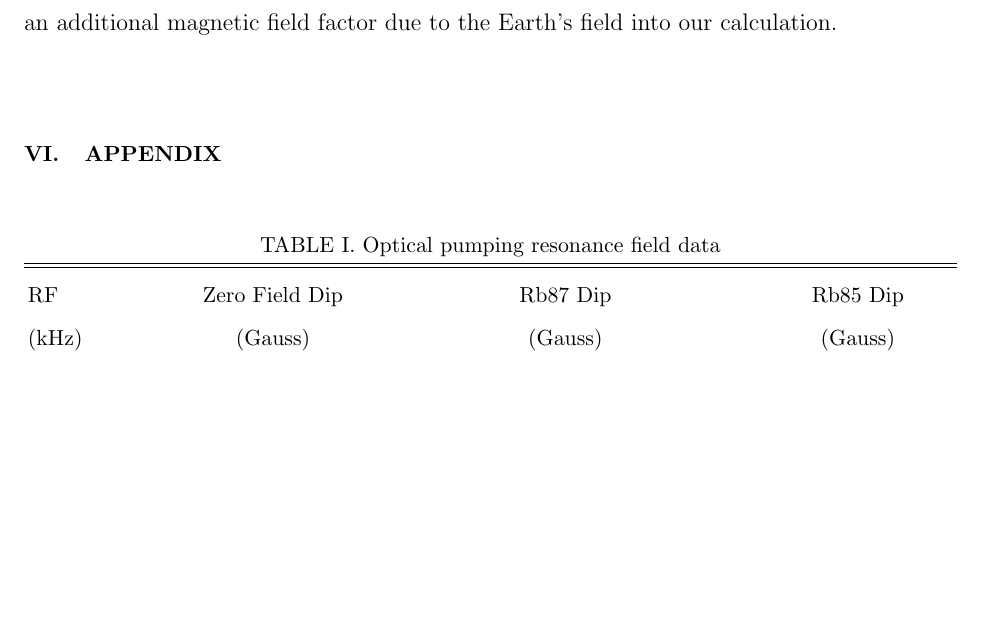
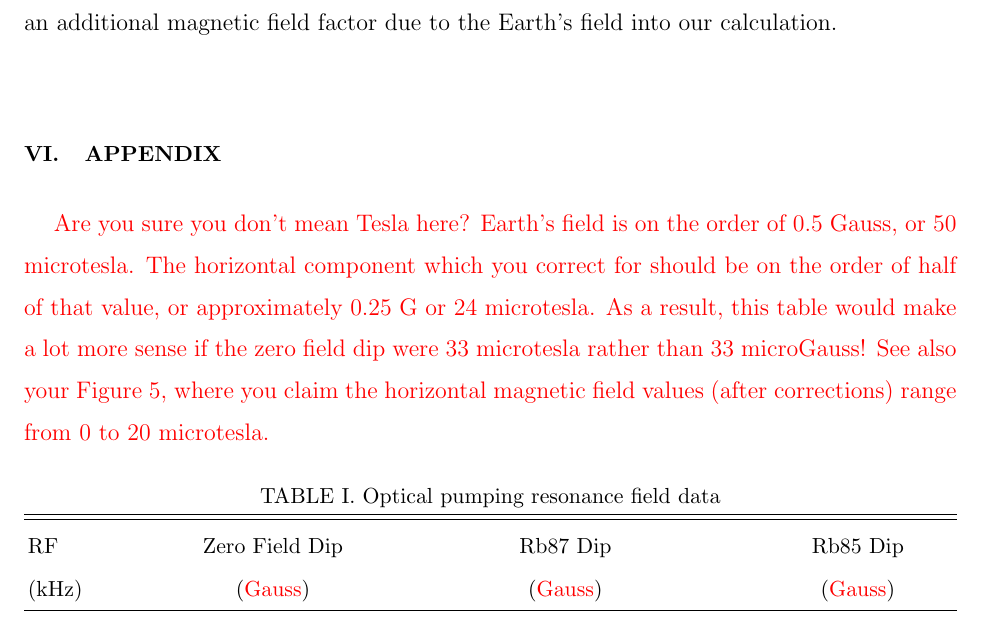
Before and after one commit to ClaudiaYun/Optical_Pumping, a LaTeX paper (Optical PumpingV2.tex): part of page 13 of 15, cut so that both start at the same text, the shorter picture padded with empty space. Compiled offline with pdfLaTeX.

Commit message:
comment on wrong units in Appendix
These are things you always need to proofread!

```diff
--- a/Optical PumpingV2.tex
+++ b/Optical PumpingV2.tex
@@ -217,13 +217,14 @@ This experiment could be improved by creating a less magnetically noisy environm
 %______________Appendix____________________________________________
 \section{Appendix}
 %\vspace*{-1.5cm}
+\textcolor{red}{Are you sure you don't mean Tesla here?  Earth's field is on the order of 0.5 Gauss, or 50 microtesla. The horizontal component which you correct for should be on the order of half of that value, or approximately 0.25 G or 24 microtesla. As a result, this table would make a lot more sense if the zero field dip were 33 microtesla rather than 33 microGauss! See also your Figure 5, where you claim the horizontal magnetic field values (after corrections) range from 0 to 20 microtesla. }
 \begin{table}[h]
 \centering
 \caption{Optical pumping resonance field data}
 \begin{ruledtabular}
 \begin{tabular}{ l c c c}
 RF & Zero Field Dip & Rb87 Dip & Rb85 Dip\\
-(kHz) & (Gauss) & (Gauss) & (Gauss)\\
+(kHz) & (\textcolor{red}{Gauss}) & (\textcolor{red}{Gauss}) & (\textcolor{red}{Gauss})\\
 \hline
 100	& -0.33216$\pm$2.40E-05 & 0.08509$\pm$1.80E-05 & 0.29449$\pm$1.44E-05\\
 90&-0.33221$\pm$2.37E-05&0.042623$\pm$2.09E-05&0.22929$\pm$1.61E-05\\
```
Also changed, not shown: Optical PumpingV2.pdf, 2 other files.
